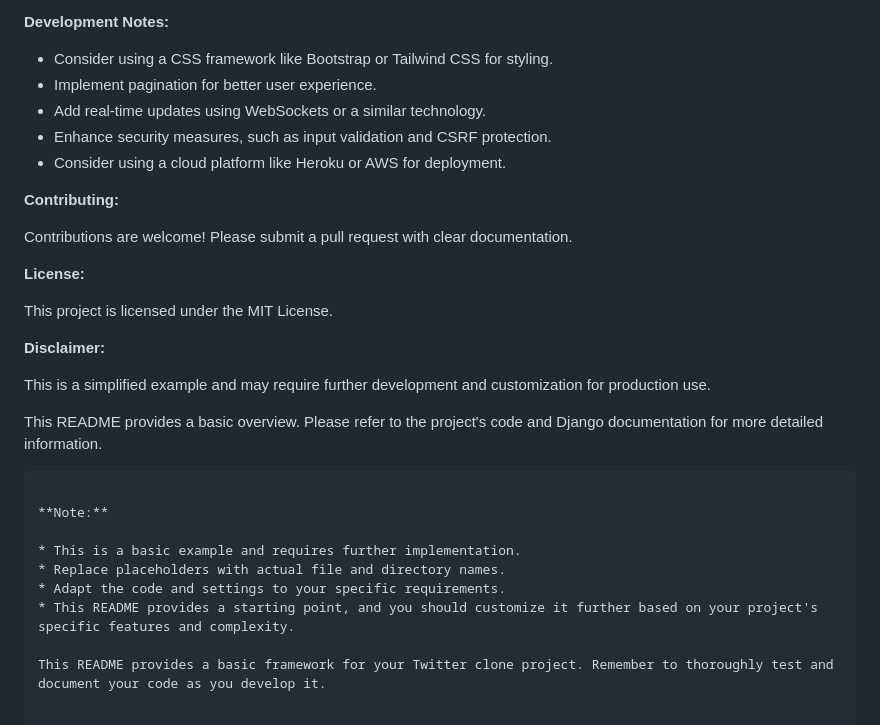
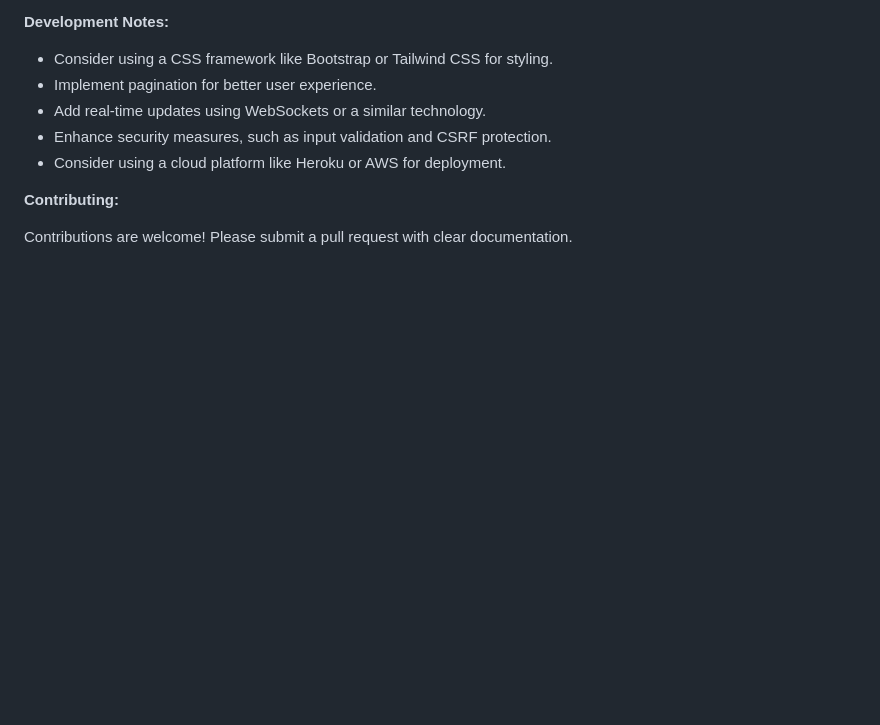
Before and after one commit to programmeramit/django-twitter, a Markdown page: README.md, the part around the change. Drawn GitHub-style; blank space fills up the shorter version.

````diff
--- a/README.md
+++ b/README.md
@@ -147,23 +147,3 @@ This project demonstrates a basic Twitter clone built using Django and enhanced
 **Contributing:**
 
 Contributions are welcome! Please submit a pull request with clear documentation.
-
-**License:**
-
-This project is licensed under the MIT License.
-
-**Disclaimer:**
-
-This is a simplified example and may require further development and customization for production use.
-
-This README provides a basic overview. Please refer to the project's code and Django documentation for more detailed information.
-```
-
-**Note:**
-
-* This is a basic example and requires further implementation.
-* Replace placeholders with actual file and directory names.
-* Adapt the code and settings to your specific requirements.
-* This README provides a starting point, and you should customize it further based on your project's specific features and complexity.
-
-This README provides a basic framework for your Twitter clone project. Remember to thoroughly test and document your code as you develop it.
````
